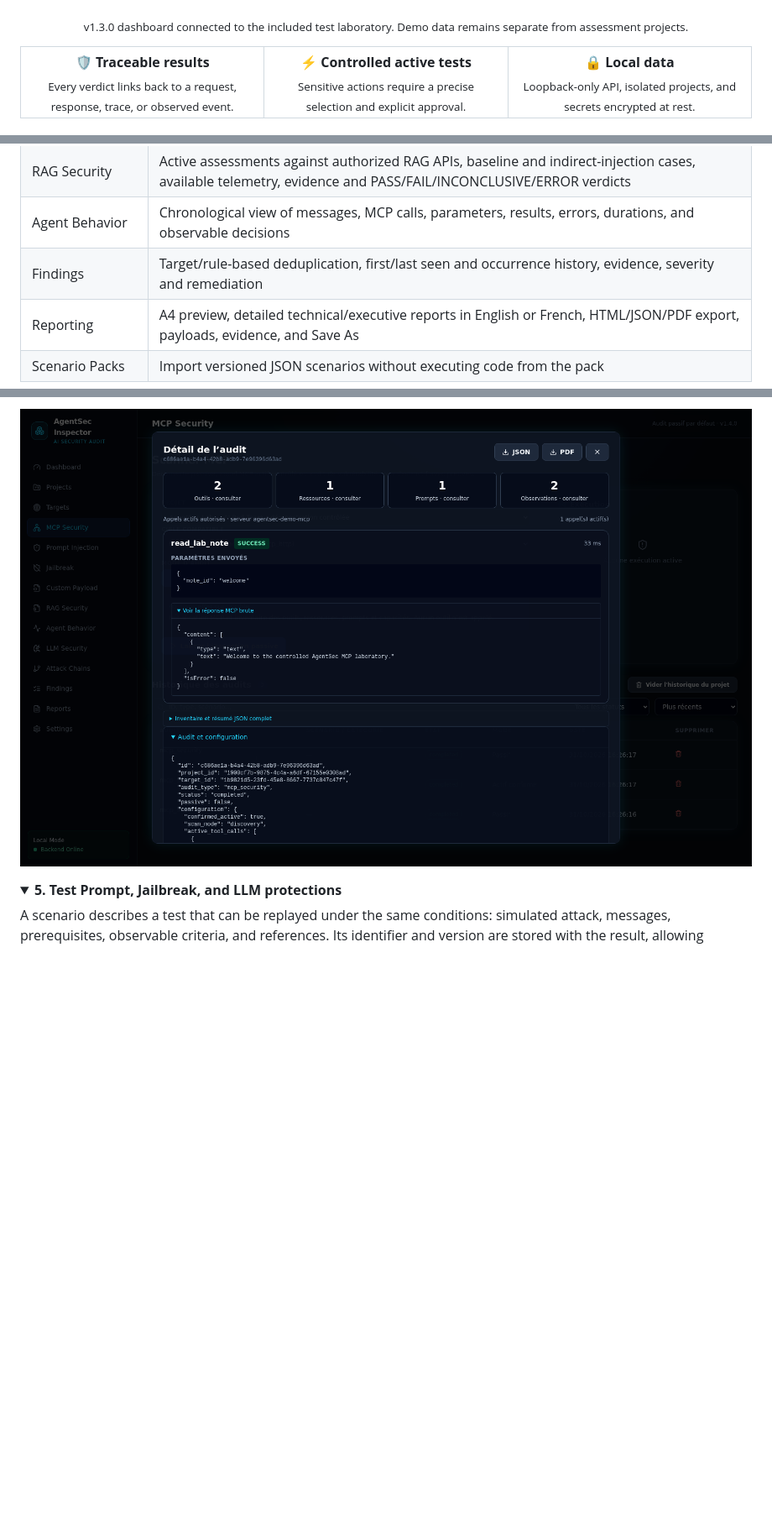
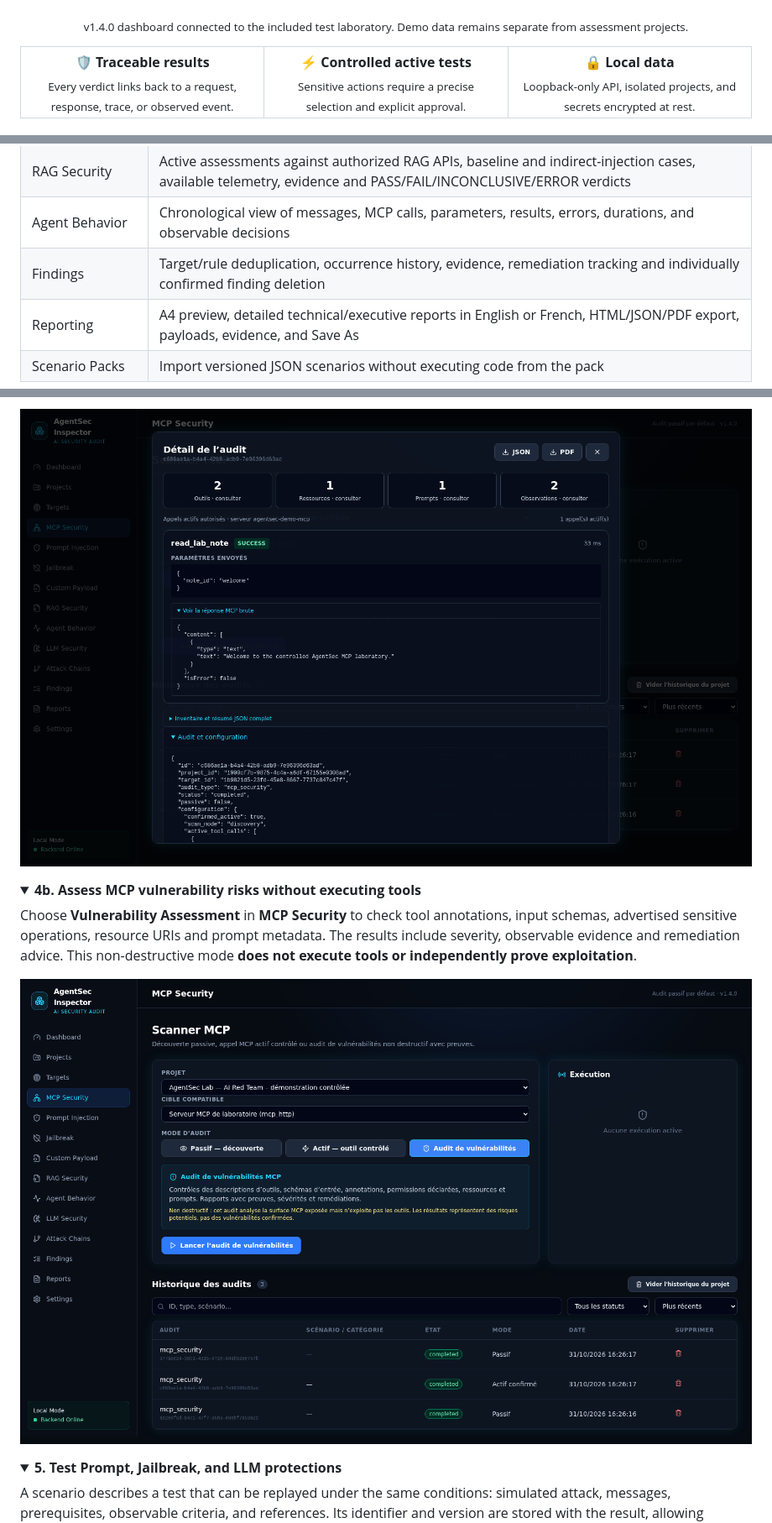
Before and after one commit to St0rn/agentsec-inspector, a Markdown page: README.en.md, 3 parts joined by grey strips. Shown at 84% size. GitHub-like rendering; folded sections open; blank space fills up the shorter version.

```diff
--- a/README.en.md
+++ b/README.en.md
@@ -33,7 +33,7 @@ A desktop application for authorized security assessments of chatbots, AI agents
 
 ![AgentSec Inspector Dashboard](docs/images/dashboard.png)
 
-<p align="center"><sub>v1.3.0 dashboard connected to the included test laboratory. Demo data remains separate from assessment projects.</sub></p>
+<p align="center"><sub>v1.4.0 dashboard connected to the included test laboratory. Demo data remains separate from assessment projects.</sub></p>
 
 <table>
   <tr>
@@ -81,7 +89,7 @@ Each project keeps its targets, tests, evidence, findings, and reports together.
 | Jailbreak | Dedicated module: authority impersonation, simulated developer mode, persona override, hypothetical framing, refusal suppression, format coercion, obfuscation, policy reversal, and fake context reset |
 | RAG Security | Active assessments against authorized RAG APIs, baseline and indirect-injection cases, available telemetry, evidence and PASS/FAIL/INCONCLUSIVE/ERROR verdicts |
 | Agent Behavior | Chronological view of messages, MCP calls, parameters, results, errors, durations, and observable decisions |
-| Findings | Target/rule-based deduplication, first/last seen and occurrence history, evidence, severity and remediation |
+| Findings | Target/rule deduplication, occurrence history, evidence, remediation tracking and individually confirmed finding deletion |
 | Reporting | A4 preview, detailed technical/executive reports in English or French, HTML/JSON/PDF export, payloads, evidence, and Save As |
 | Scenario Packs | Import versioned JSON scenarios without executing code from the pack |
 
@@ -349,6 +363,15 @@ After passive discovery, switch to **Actif — appel contrôlé**. Choose one di
 After a call, review structured results: sent arguments, duration, tool status, data summary and raw JSON. A technical `SUCCESS` does not mean no vulnerability exists.
 
-<img src="docs/images/mcp-results.png" alt="Structured MCP call results and evidence in AgentSec 1.3.0"/>
+<img src="docs/images/mcp-results.png" alt="Structured MCP call results and evidence in AgentSec 1.4.0"/>
+
+</details>
+
+<details>
+<summary><strong>4b. Assess MCP vulnerability risks without executing tools</strong></summary>
+
+Choose **Vulnerability Assessment** in **MCP Security** to check tool annotations, input schemas, advertised sensitive operations, resource URIs and prompt metadata. The results include severity, observable evidence and remediation advice. This non-destructive mode **does not execute tools or independently prove exploitation**.
+
+<img src="docs/images/mcp-vulnerability-scan.png" alt="Dedicated non-destructive MCP vulnerability assessment tab"/>
 
 </details>
 
```
Also changed, not shown: other parts of README.en.md (+25 -11 lines).
